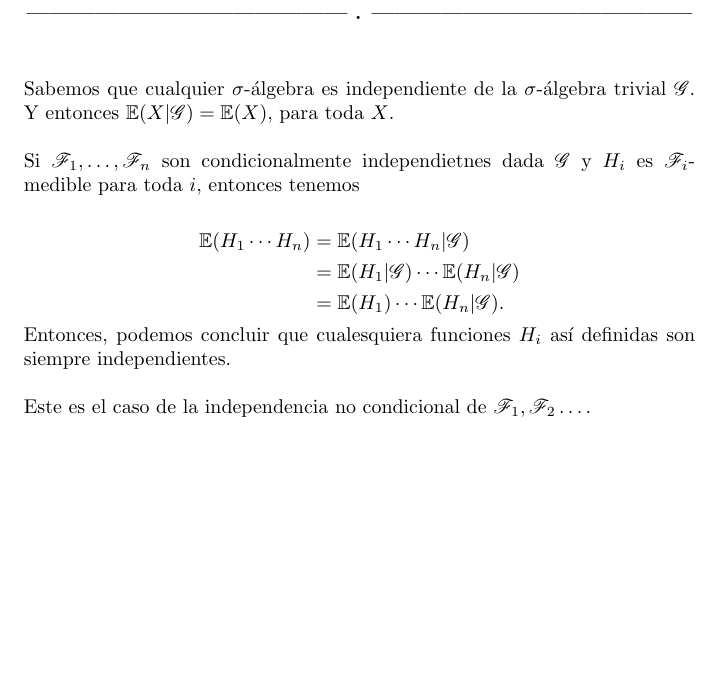
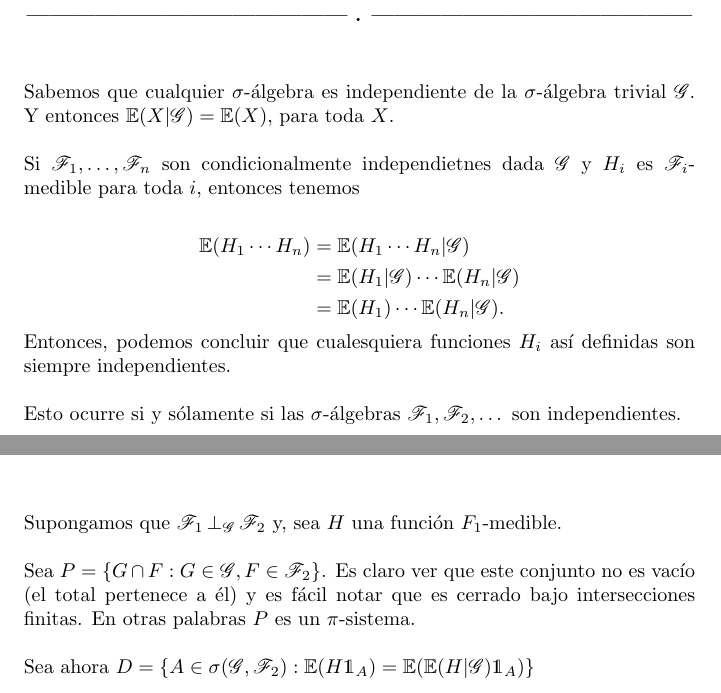
Before and after one commit to bloodyvesp/stocasticprocesses, a LaTeX problem sheet (tareas.tex, which reads tarea4/problema4_1/inciso4_1_1.tex, tarea4/problema4_1/inciso4_1_2.tex): part of page 87 of 109 before the commit and two parts of pages 87 and 89 of 110 after it, the two joined at a grey line, cut so that both start at the same text, the shorter picture padded with empty space. Compiled offline with pdfLaTeX.

Commit message:
Se termina 4.1.1. Se comienza 4.1.2.

```diff
--- a/tarea4/problema4_1/inciso4_1_1.tex
+++ b/tarea4/problema4_1/inciso4_1_1.tex
@@ -17,4 +17,7 @@ Si $\F_1, \dots, \F_n$ son condicionalmente independietnes dada $\G$ y $H_i$ es
 Entonces, podemos concluir que cualesquiera funciones $H_i$ así definidas son siempre
 independientes.\par\null
 
-Este es el caso de la independencia no condicional de $\F_1, \F_2\dots$.
+Esto ocurre si y sólamente si las $\sigma$-álgebras $\F_1, \F_2,\dots$ son independientes.\par\null
+
+Entonces podemos concluir que cuando una suceción de $\sigma$-álgebras $\F_1, \F_2,\dots$ son condicionalmente independientes
+dada la $\sigma$-álgebra trivial, entonces son independientes.
--- a/tarea4/problema4_1/inciso4_1_2.tex
+++ b/tarea4/problema4_1/inciso4_1_2.tex
@@ -6,3 +6,12 @@
 			\espc{H}{\F_2,\G}=\espc{H}{\G}.
 		\end{esn}
 }
+
+\afterstatement\par\null
+
+Supongamos que $\condind{\F_1}{\F_2}{\G}$ y, sea $H$ una función $F_1$-medible.\par\null
+
+Sea $P = \{ G \cap F : G \in \G, F \in \F_2 \}$. Es claro ver que este conjunto no es vacío (el total pertenece a él) y
+es fácil notar que es cerrado bajo intersecciones finitas. En otras palabras $P$ es un $\pi$-sistema.\par\null
+
+Sea ahora $D = \{ A \in \sigma(\G, \F_2) : \E(H \indic_A) = \E(\E(H | \G) \indic_A)  \}$
```
Also changed, not shown: tarea4/problema4_1/inciso4_1_2.tex (2 more changed lines).
